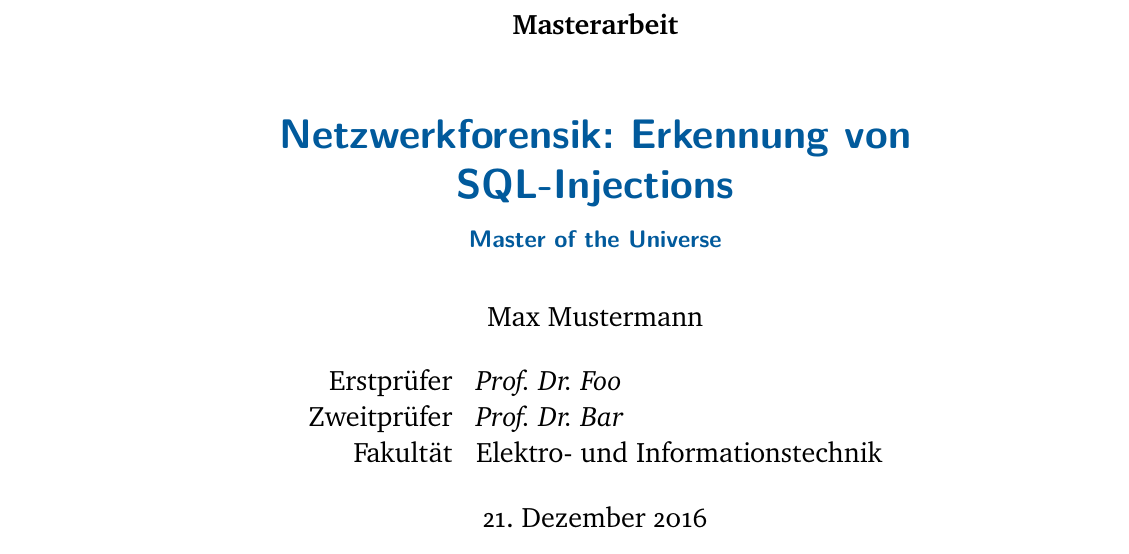
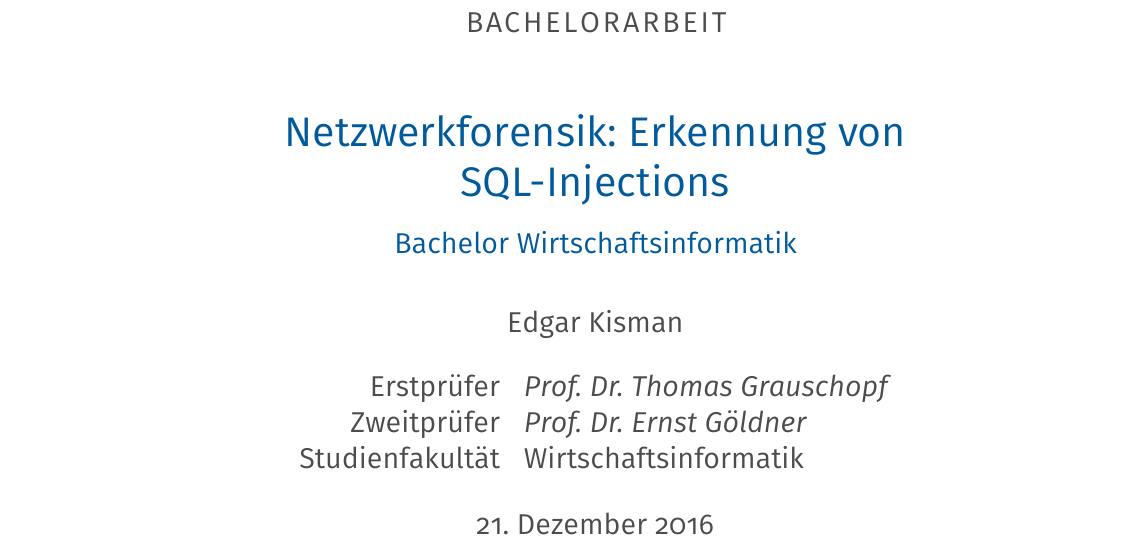
Before and after one commit to stefan-braun/tex.thi, a LaTeX document (document.tex): part of page 1 of 6, cut at the place of the change. The pictures show the PDF file document.pdf that the author committed with the source.

Commit message:
neu formatierte Titelseite

```diff
--- a/document.tex
+++ b/document.tex
@@ -4,20 +4,21 @@
 \input{imports/def}
 %Titel
 \title{Netzwerkforensik: Erkennung von SQL-Injections}
-\subtitle{Master of the Universe}
-\subject{Masterarbeit}
+\subtitle{Bachelor Wirtschaftsinformatik}
+\subject{BACHELORARBEIT}
 
-\author{Max Mustermann \\[0.5cm]
+\author{Edgar Kisman \\[0.5cm]
 \begin{tabular}{rl}
-Erstprüfer & \emph{Prof. Dr. Foo}\\
-Zweitprüfer & \emph{Prof. Dr. Bar}\\
-Fakultät & {Elektro- und Informationstechnik}
+Erstprüfer & \emph{Prof. Dr. Thomas Grauschopf}\\
+Zweitprüfer & \emph{Prof. Dr. Ernst Göldner}\\
+Studienfakultät & {Wirtschaftsinformatik}
 \end{tabular}
 }
 
 %Abgabe
 \date{21. Dezember 2016}
 
+\usepackage{tikz}
 
 \begin{document}
 \tableofcontents
```
Also changed, not shown: imports/def.tex (+16 -4 lines), document.pdf, imports/thi_ei.png (added).
